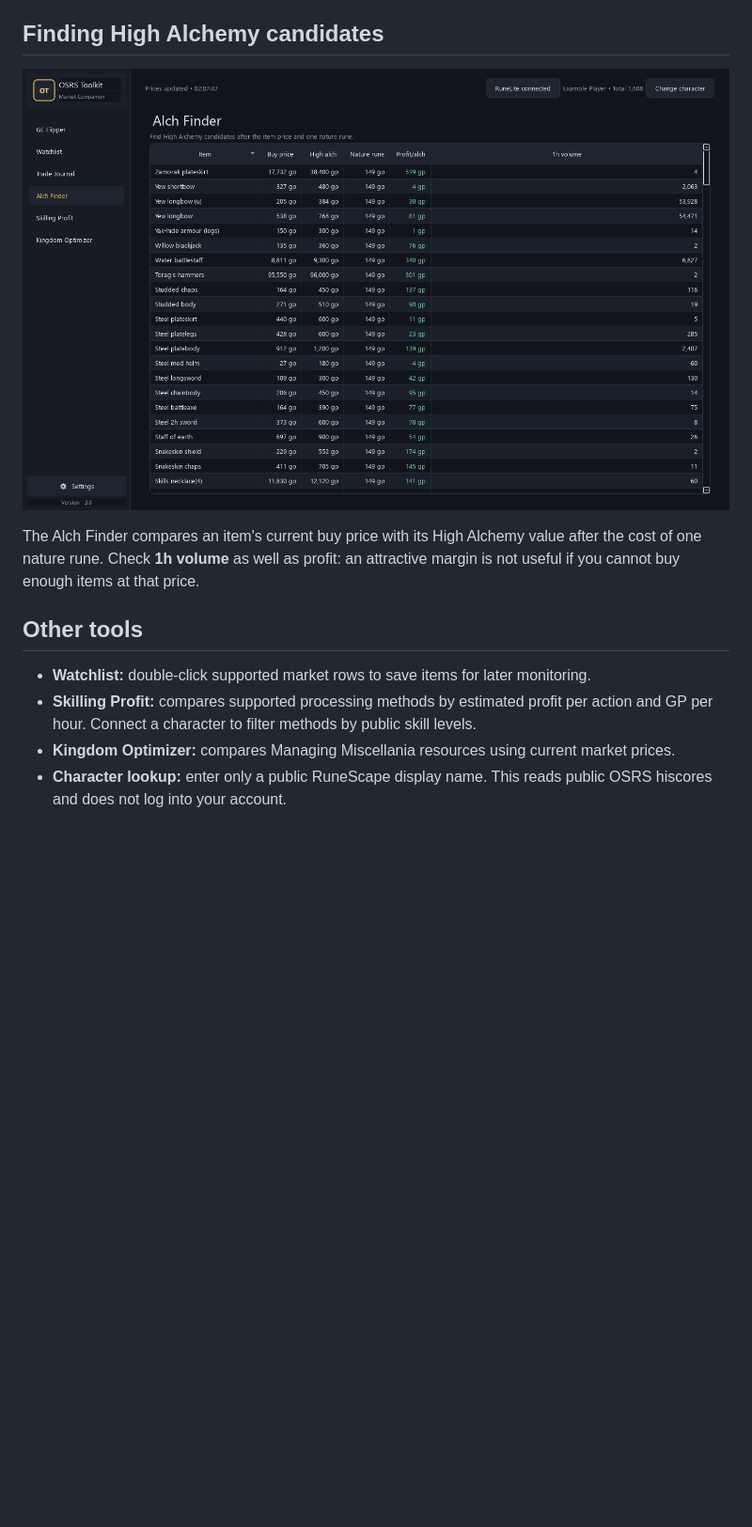
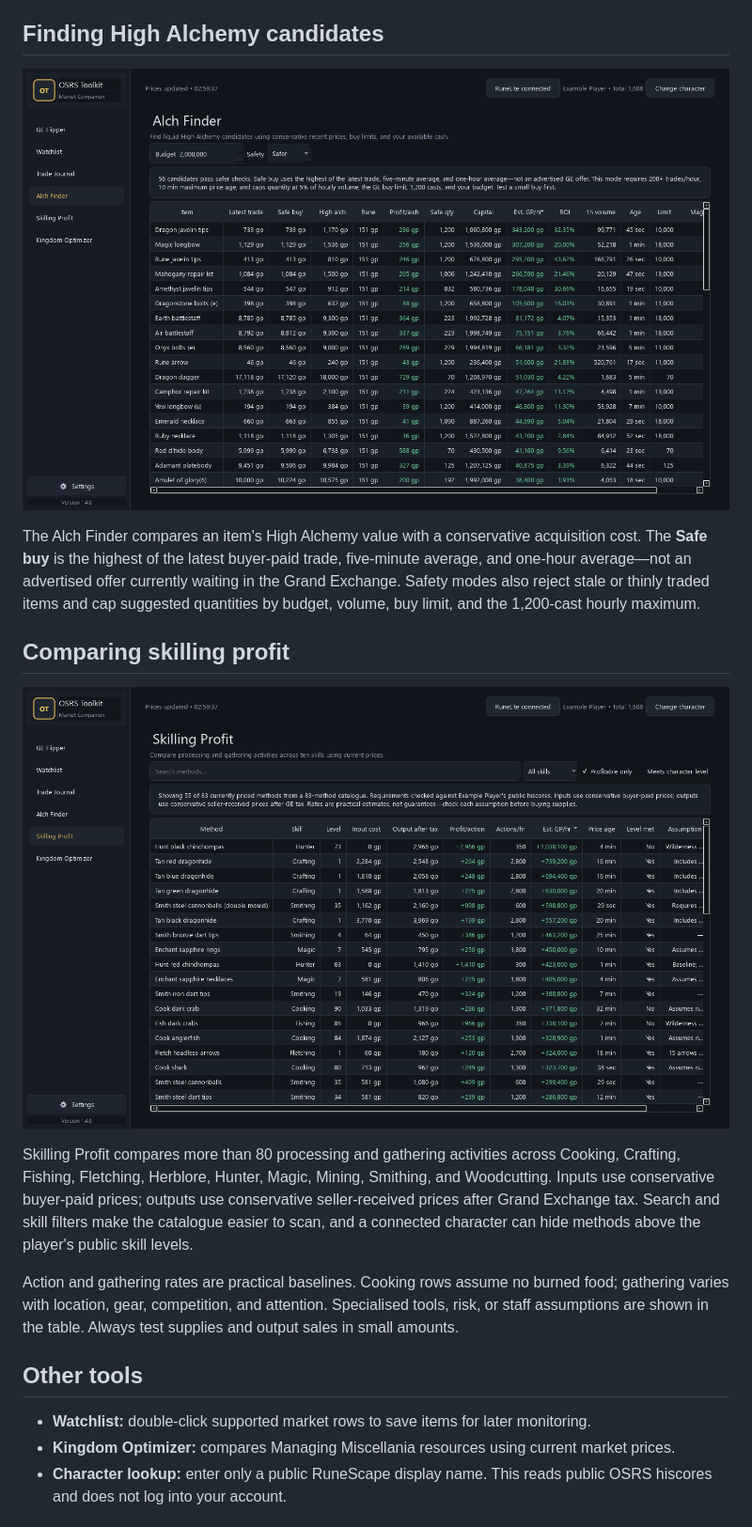
Before and after one commit to Wolklaw/OSRS-Toolkit, a Markdown page: README.md, the part around the change printed below. Shown: that part at 94% size. GitHub-like rendering; pictures changed too: docs/images/alch-finder.png, docs/images/skilling-profit.png (added); blank space fills up the shorter version.

```diff
--- a/README.md
+++ b/README.md
@@ -94,15 +98,29 @@ mobile and other game clients.
 
 ![Alch Finder using current item and nature rune prices](docs/images/alch-finder.png)
 
-The Alch Finder compares an item's current buy price with its High Alchemy value after the cost of
-one nature rune. Check **1h volume** as well as profit: an attractive margin is not useful if you
-cannot buy enough items at that price.
+The Alch Finder compares an item's High Alchemy value with a conservative acquisition cost. The
+**Safe buy** is the highest of the latest buyer-paid trade, five-minute average, and one-hour
+average—not an advertised offer currently waiting in the Grand Exchange. Safety modes also reject
+stale or thinly traded items and cap suggested quantities by budget, volume, buy limit, and the
+1,200-cast hourly maximum.
+
+## Comparing skilling profit
+
+![Skilling Profit comparing current processing margins](docs/images/skilling-profit.png)
+
+Skilling Profit compares more than 80 processing and gathering activities across Cooking,
+Crafting, Fishing, Fletching, Herblore, Hunter, Magic, Mining, Smithing, and Woodcutting. Inputs use
+conservative buyer-paid prices; outputs use conservative seller-received prices after Grand
+Exchange tax. Search and skill filters make the catalogue easier to scan, and a connected character
+can hide methods above the player's public skill levels.
+
+Action and gathering rates are practical baselines. Cooking rows assume no burned food; gathering
+varies with location, gear, competition, and attention. Specialised tools, risk, or staff assumptions
+are shown in the table. Always test supplies and output sales in small amounts.
 
 ## Other tools
 
 - **Watchlist:** double-click supported market rows to save items for later monitoring.
-- **Skilling Profit:** compares supported processing methods by estimated profit per action and GP
-  per hour. Connect a character to filter methods by public skill levels.
 - **Kingdom Optimizer:** compares Managing Miscellania resources using current market prices.
 - **Character lookup:** enter only a public RuneScape display name. This reads public OSRS hiscores
   and does not log into your account.
```
Also changed, not shown: other parts of README.md (+4 -0 lines), CHANGELOG.md (+18 -0 lines), docs/images/ge-flipper.png, docs/images/runelite-activity.png, docs/images/trade-journal.png, docs/images/updates.png, 12 other files.
